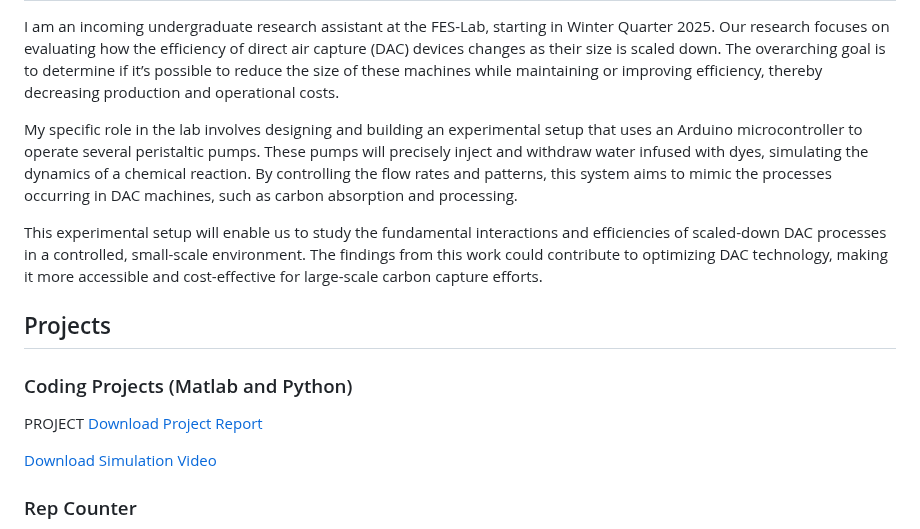
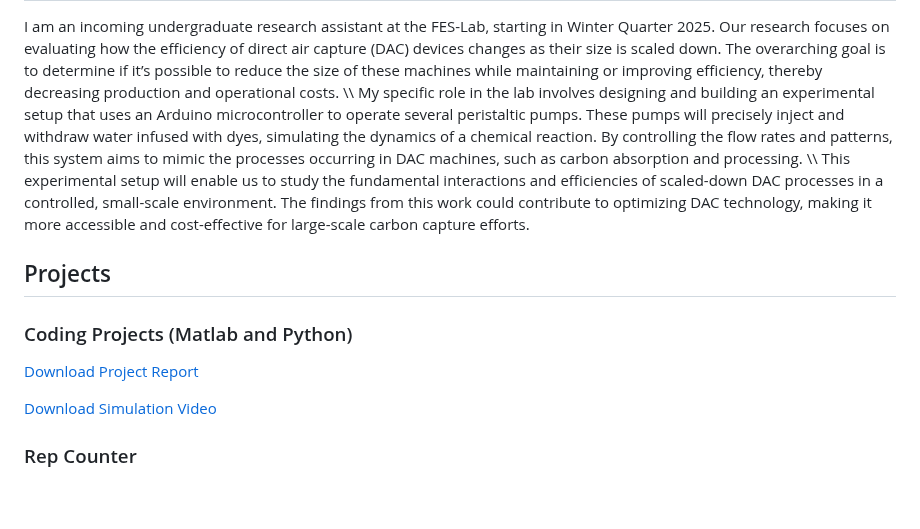
Before and after one commit to nehanepal/github.io, a Markdown page: README.md, the part around the change. GitHub-like rendering; blank space fills up the shorter version.

```diff
--- a/README.md
+++ b/README.md
@@ -24,16 +24,16 @@
   <section id="research">
     <h2>Research</h2>
     <p>I am an incoming undergraduate research assistant at the FES-Lab, starting in Winter Quarter 2025. Our research focuses on evaluating how the efficiency of direct air capture (DAC) devices changes as their size is scaled down. The overarching goal is to determine if it’s possible to reduce the size of these machines while maintaining or improving efficiency, thereby decreasing production and operational costs.
-
+\\
 My specific role in the lab involves designing and building an experimental setup that uses an Arduino microcontroller to operate several peristaltic pumps. These pumps will precisely inject and withdraw water infused with dyes, simulating the dynamics of a chemical reaction. By controlling the flow rates and patterns, this system aims to mimic the processes occurring in DAC machines, such as carbon absorption and processing.
-
+\\
 This experimental setup will enable us to study the fundamental interactions and efficiencies of scaled-down DAC processes in a controlled, small-scale environment. The findings from this work could contribute to optimizing DAC technology, making it more accessible and cost-effective for large-scale carbon capture efforts.</p>
   </section>
   <section id="projects">
     <h2>Projects</h2>
     <div class="project">
       <h3>Coding Projects (Matlab and Python)</h3>
-      <p>PROJECT <a href="billiard__Copy_.pdf">Download Project Report</a> </p>
+      <p> <a href="billiard__Copy_.pdf">Download Project Report</a> </p>
       <p> <a href="Untitled.mov">Download Simulation Video</a> </p>
     </div>
     <div class="project">
```
